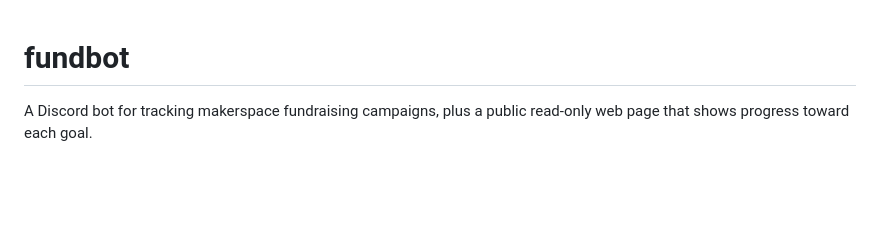
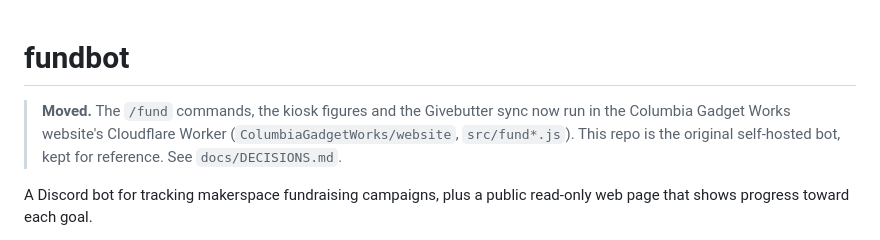
Before and after one commit to adman234/fundbot, a Markdown page: README.md, the part around the change. Rendered like a GitHub page; blank space fills up the shorter version.

Commit message:
Note that /fund moved to the website Worker and counts Givebutter gifts
Co-Authored-By: Claude Opus 5.5 <noreply@anthropic.com>
Claude-Session: https://claude.ai/code/session_01YBKW8YMyuoh6Up9NogFDbD

```diff
--- a/README.md
+++ b/README.md
@@ -1,4 +1,9 @@
 # fundbot
+
+> **Moved.** The `/fund` commands, the kiosk figures and the Givebutter sync
+> now run in the Columbia Gadget Works website's Cloudflare Worker
+> (`ColumbiaGadgetWorks/website`, `src/fund*.js`). This repo is the original
+> self-hosted bot, kept for reference. See `docs/DECISIONS.md`.
 
 A Discord bot for tracking makerspace fundraising campaigns, plus a public
 read-only web page that shows progress toward each goal.
```
Also changed, not shown: docs/DECISIONS.md (+15 -2 lines).
